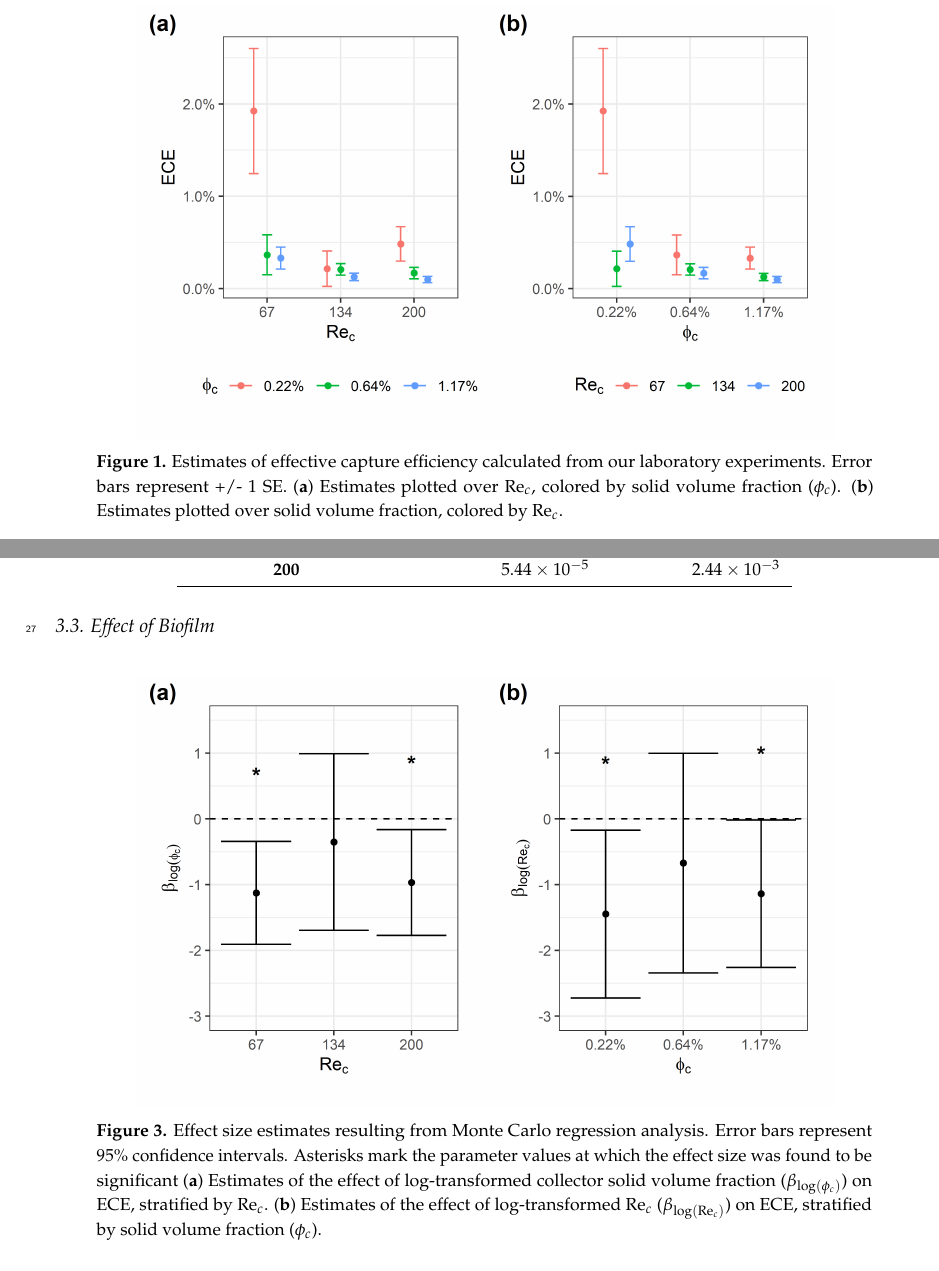
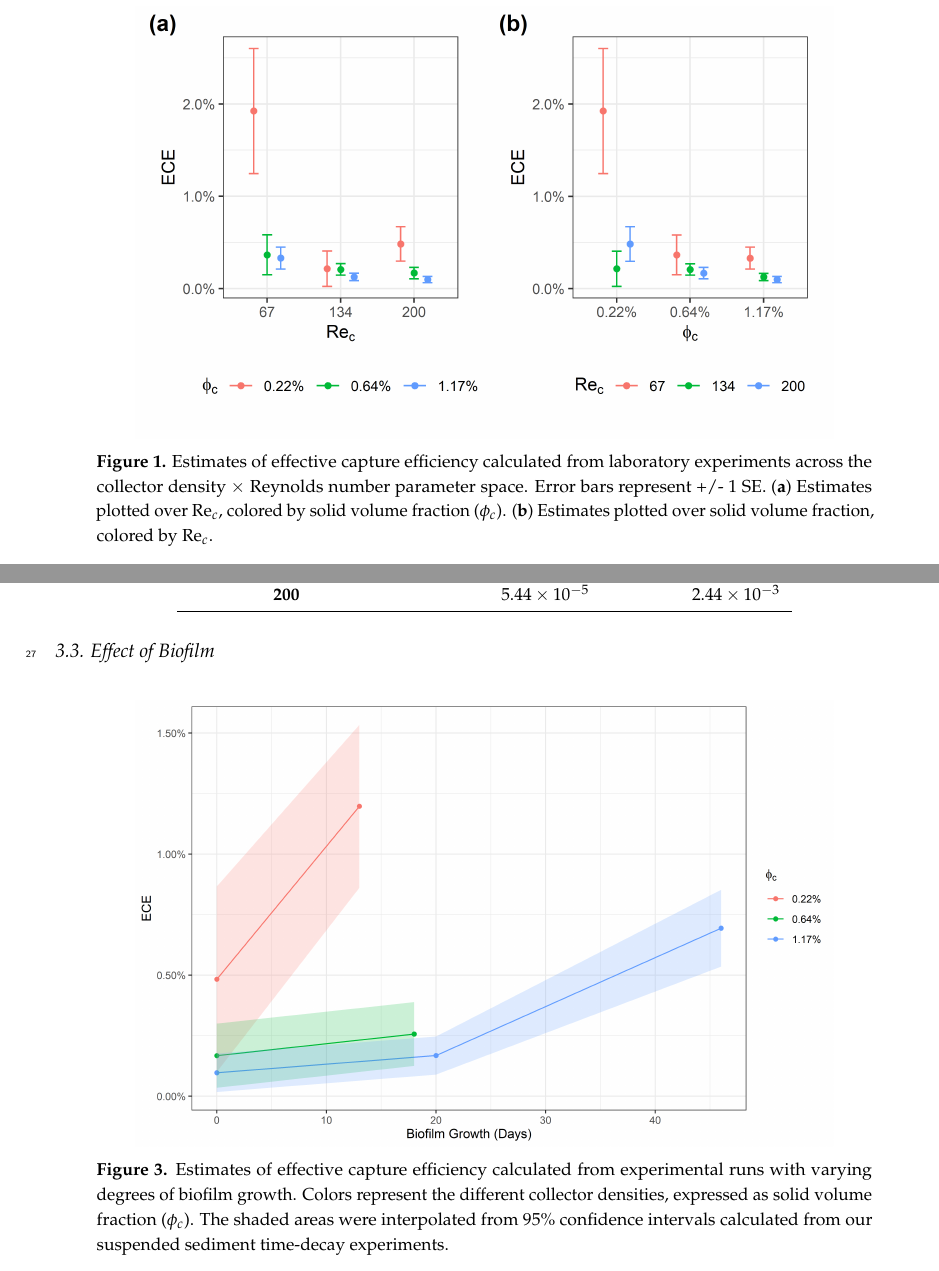
Before and after one commit to jmwingenroth/wingenroth-et-al-2021, a LaTeX paper (workingdraft/draft.tex): two parts of pages 2 and 3 of 4, joined at a grey line, cut so that both start at the same text. Compiled offline with pdfLaTeX.

Commit message:
Updates from Overleaf

```diff
--- a/workingdraft/draft.tex
+++ b/workingdraft/draft.tex
@@ -125,7 +125,7 @@ Effective collector efficiency was found to decrease with increasing collector R
 \begin{figure}[H]
 \centering
 \includegraphics[width=5in]{../pics/ece_plot.png}
-\caption{Estimates of effective capture efficiency calculated from our laboratory experiments. Error bars represent +/- 1 SE. (\textbf{a}) Estimates plotted over $\Rey_c$, colored by solid volume fraction ($\phi_c$). (\textbf{b}) Estimates plotted over solid volume fraction, colored by $\Rey_c$.}
+\caption{Estimates of effective capture efficiency calculated from laboratory experiments across the collector density $\times$ Reynolds number parameter space. Error bars represent +/- 1 SE. (\textbf{a}) Estimates plotted over $\Rey_c$, colored by solid volume fraction ($\phi_c$). (\textbf{b}) Estimates plotted over solid volume fraction, colored by $\Rey_c$.}
 \label{fig:ece}
 \end{figure}
 
@@ -172,9 +172,9 @@ Control &   67  & \num{2.48d-6}&\num{-5.52d-4}\\
 
 \begin{figure}[H]
 \centering
-\includegraphics[width=5in]{../pics/montecarlo.png}
-\caption{Effect size estimates resulting from Monte Carlo regression analysis. Error bars represent 95\% confidence intervals. Asterisks mark the parameter values at which the effect size was found to be significant (\textbf{a}) Estimates of the effect of log-transformed collector solid volume fraction ($\beta_{\log(\phi_c)}$) on ECE, stratified by $\Rey_c$. (\textbf{b}) Estimates of the effect of log-transformed $\Rey_c$ ($\beta_{\log(\Rey_c)}$) on ECE, stratified by solid volume fraction ($\phi_c$).}
-\label{fig:monte}
+\includegraphics[width=5in]{../pics/biofilm.png}
+\caption{Estimates of effective capture efficiency calculated from experimental runs with varying degrees of biofilm growth. Colors represent the different collector densities, expressed as solid volume fraction ($\phi_c$). The shaded areas were interpolated from 95\% confidence intervals calculated from our suspended sediment time-decay experiments.}
+\label{fig:biofilm}
 \end{figure}
 
 \subsection{Comparison to Previous Models of Capture Efficiency}
```
